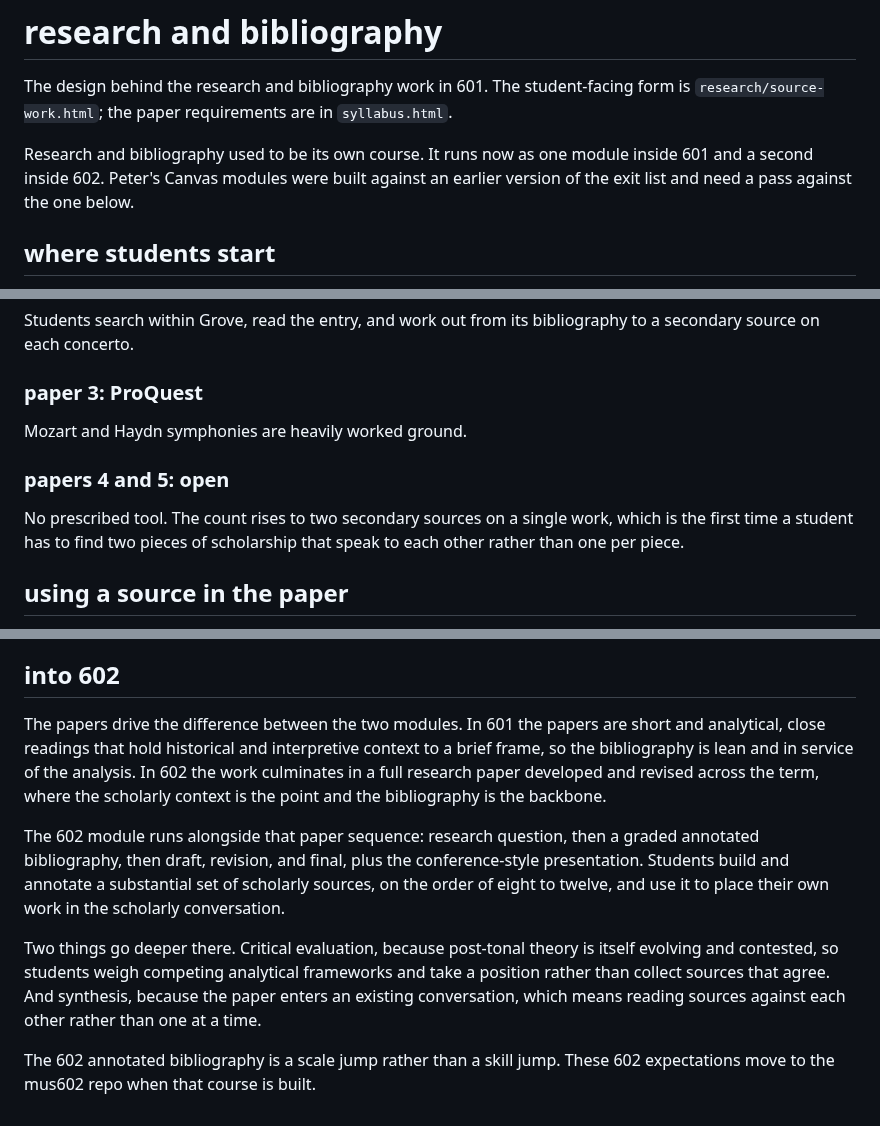
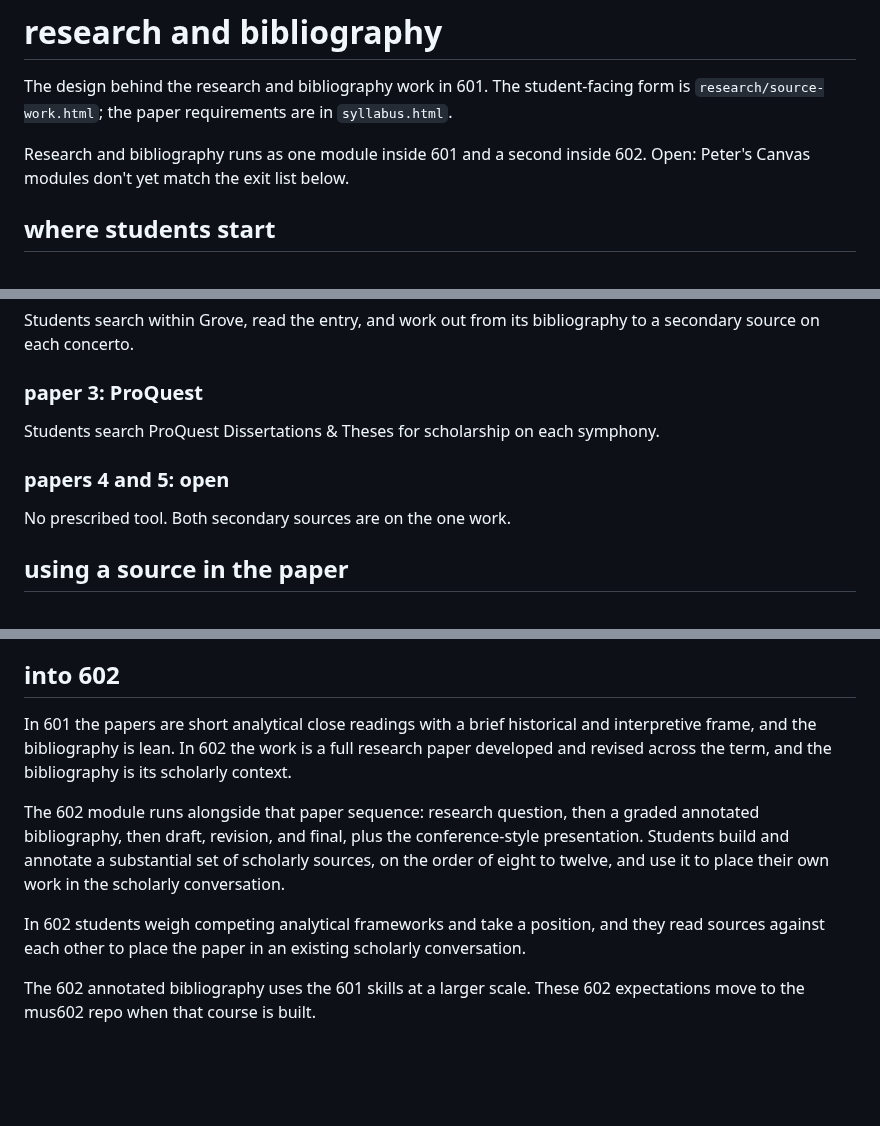
Before and after one commit to csuebmusic/mus601, a Markdown page: meta/research-and-bibliography.md, 3 parts joined by grey strips. GitHub-like rendering; blank space fills up the shorter version.

```diff
--- a/meta/research-and-bibliography.md
+++ b/meta/research-and-bibliography.md
@@ -2,7 +2,7 @@
 
 The design behind the research and bibliography work in 601. The student-facing form is `research/source-work.html`; the paper requirements are in `syllabus.html`.
 
-Research and bibliography used to be its own course. It runs now as one module inside 601 and a second inside 602. Peter's Canvas modules were built against an earlier version of the exit list and need a pass against the one below.
+Research and bibliography runs as one module inside 601 and a second inside 602. Open: Peter's Canvas modules don't yet match the exit list below.
 
 ## where students start
 
@@ -100,11 +100,11 @@ Students search within Grove, read the entry, and work out from its bibliography
 
 ### paper 3: ProQuest
 
-Mozart and Haydn symphonies are heavily worked ground.
+Students search ProQuest Dissertations & Theses for scholarship on each symphony.
 
 ### papers 4 and 5: open
 
-No prescribed tool. The count rises to two secondary sources on a single work, which is the first time a student has to find two pieces of scholarship that speak to each other rather than one per piece.
+No prescribed tool. Both secondary sources are on the one work.
 
 ## using a source in the paper
 
@@ -232,10 +232,10 @@ Generative AI tools misformat these patterns and invent sources outright. Every
 
 ## into 602
 
-The papers drive the difference between the two modules. In 601 the papers are short and analytical, close readings that hold historical and interpretive context to a brief frame, so the bibliography is lean and in service of the analysis. In 602 the work culminates in a full research paper developed and revised across the term, where the scholarly context is the point and the bibliography is the backbone.
+In 601 the papers are short analytical close readings with a brief historical and interpretive frame, and the bibliography is lean. In 602 the work is a full research paper developed and revised across the term, and the bibliography is its scholarly context.
 
 The 602 module runs alongside that paper sequence: research question, then a graded annotated bibliography, then draft, revision, and final, plus the conference-style presentation. Students build and annotate a substantial set of scholarly sources, on the order of eight to twelve, and use it to place their own work in the scholarly conversation.
 
-Two things go deeper there. Critical evaluation, because post-tonal theory is itself evolving and contested, so students weigh competing analytical frameworks and take a position rather than collect sources that agree. And synthesis, because the paper enters an existing conversation, which means reading sources against each other rather than one at a time.
+In 602 students weigh competing analytical frameworks and take a position, and they read sources against each other to place the paper in an existing scholarly conversation.
 
-The 602 annotated bibliography is a scale jump rather than a skill jump. These 602 expectations move to the mus602 repo when that course is built.
+The 602 annotated bibliography uses the 601 skills at a larger scale. These 602 expectations move to the mus602 repo when that course is built.
```
Also changed, not shown: other parts of meta/research-and-bibliography.md (+1 -1 lines), meta/assessment-scheme.md (+5 -5 lines), meta/visual-conventions.md (+1 -1 lines).
